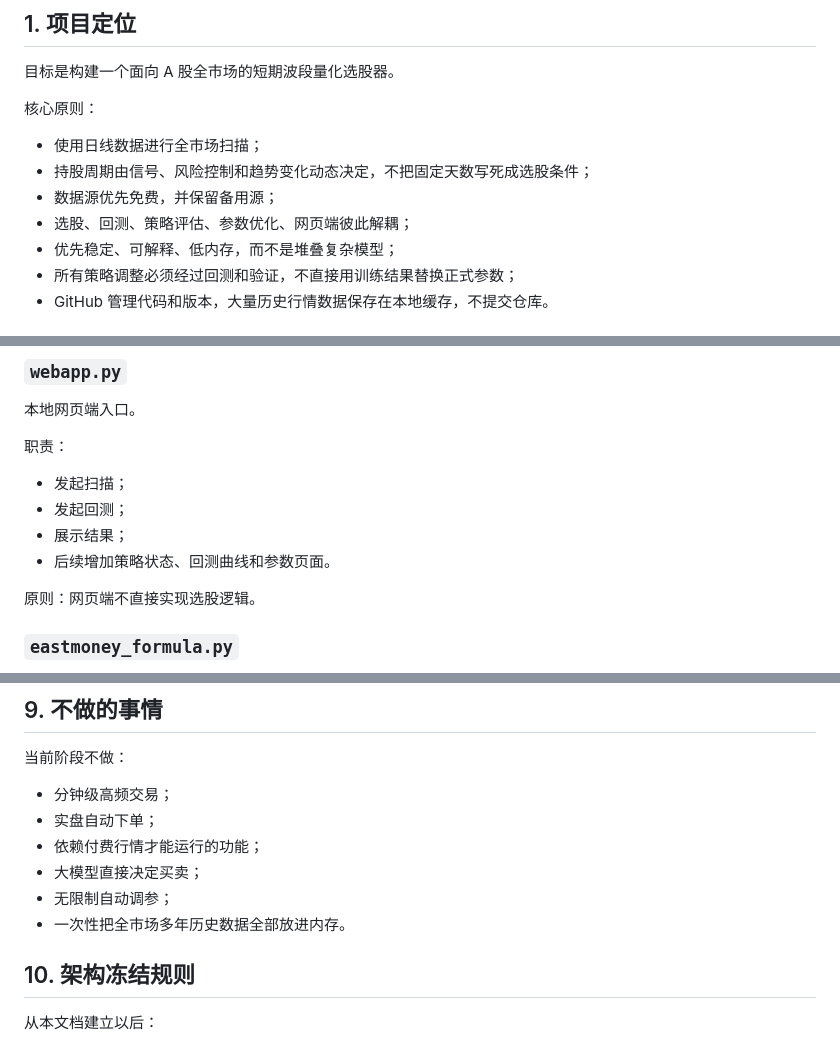
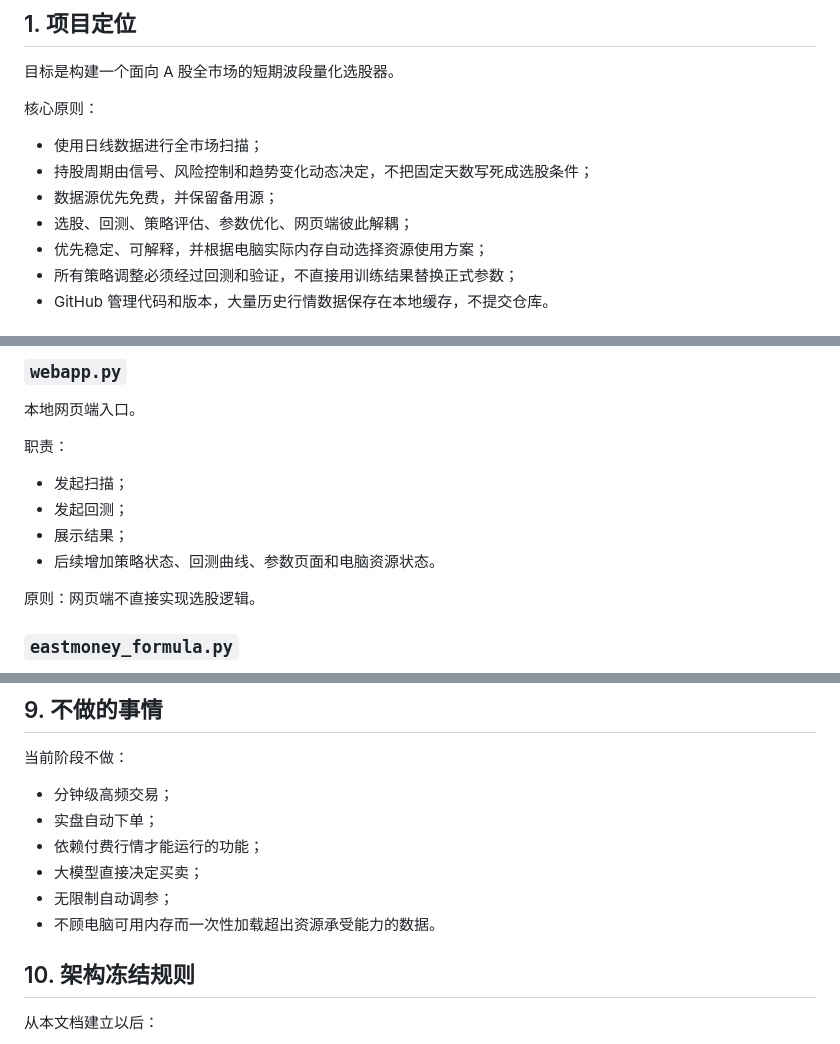
Before and after one commit to xsd3901-rgb/-a, a Markdown page: ARCHITECTURE.md, 3 parts joined by grey strips. Rendered like a GitHub page.

```diff
--- a/ARCHITECTURE.md
+++ b/ARCHITECTURE.md
@@ -12,7 +12,7 @@
 - 持股周期由信号、风险控制和趋势变化动态决定，不把固定天数写死成选股条件；
 - 数据源优先免费，并保留备用源；
 - 选股、回测、策略评估、参数优化、网页端彼此解耦；
-- 优先稳定、可解释、低内存，而不是堆叠复杂模型；
+- 优先稳定、可解释，并根据电脑实际内存自动选择资源使用方案；
 - 所有策略调整必须经过回测和验证，不直接用训练结果替换正式参数；
 - GitHub 管理代码和版本，大量历史行情数据保存在本地缓存，不提交仓库。
 
@@ -178,7 +182,7 @@ optimizer.py 受控参数优化
 - 发起扫描；
 - 发起回测；
 - 展示结果；
-- 后续增加策略状态、回测曲线和参数页面。
+- 后续增加策略状态、回测曲线、参数页面和电脑资源状态。
 
 原则：网页端不直接实现选股逻辑。
 
@@ -315,7 +344,7 @@ optimizer.py 受控参数优化
 - 依赖付费行情才能运行的功能；
 - 大模型直接决定买卖；
 - 无限制自动调参；
-- 一次性把全市场多年历史数据全部放进内存。
+- 不顾电脑可用内存而一次性加载超出资源承受能力的数据。
 
 ## 10. 架构冻结规则
 
```
Also changed, not shown: other parts of ARCHITECTURE.md (+47 -18 lines).
